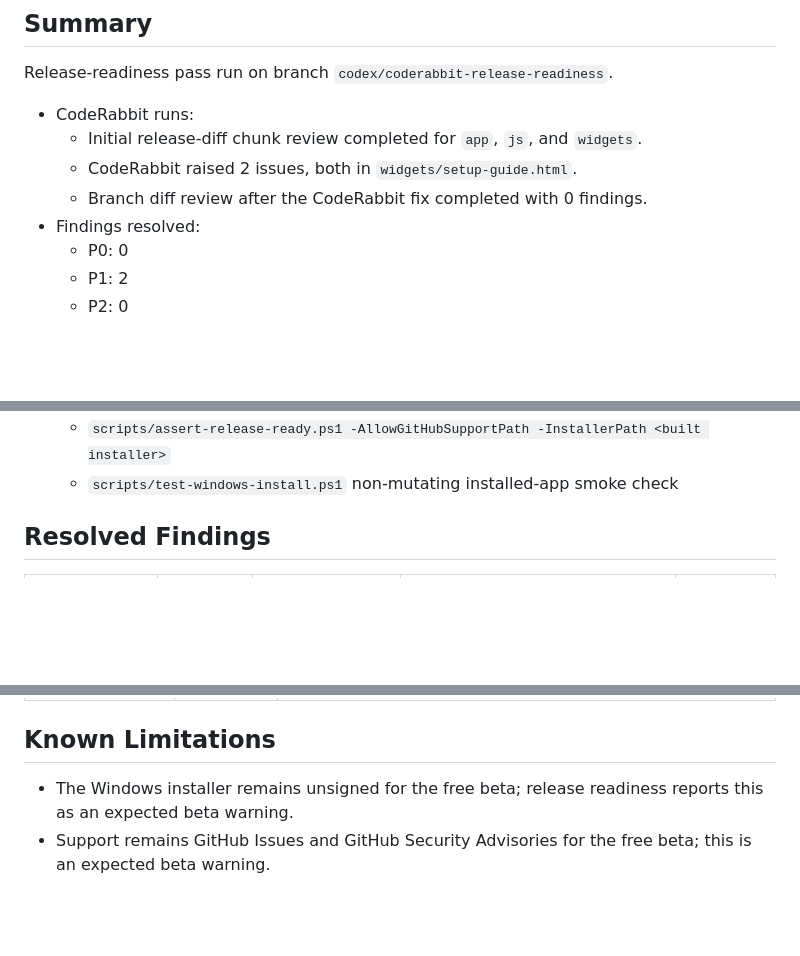
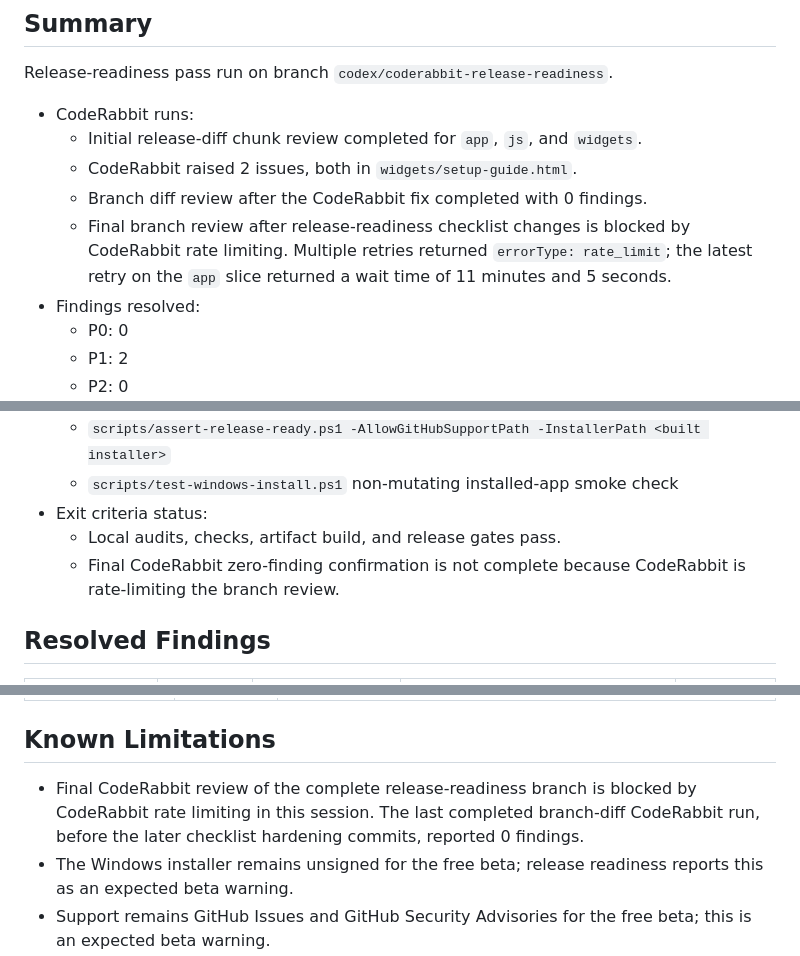
Before and after one commit to SilverFuel/xeneon-widgets, a Markdown page: RELEASE_READINESS.md, 3 parts joined by grey strips. Drawn GitHub-style; blank space fills up the shorter version.

Commit message:
docs(release): note CodeRabbit rate limit blocker
Updates the readiness report to state that the final complete CodeRabbit branch review is blocked by current CodeRabbit rate limiting instead of claiming final CR clearance.

```diff
--- a/RELEASE_READINESS.md
+++ b/RELEASE_READINESS.md
@@ -8,6 +8,7 @@ Release-readiness pass run on branch `codex/coderabbit-release-readiness`.
   - Initial release-diff chunk review completed for `app`, `js`, and `widgets`.
   - CodeRabbit raised 2 issues, both in `widgets/setup-guide.html`.
   - Branch diff review after the CodeRabbit fix completed with 0 findings.
+  - Final branch review after release-readiness checklist changes is blocked by CodeRabbit rate limiting. Multiple retries returned `errorType: rate_limit`; the latest retry on the `app` slice returned a wait time of 11 minutes and 5 seconds.
 - Findings resolved:
   - P0: 0
   - P1: 2
@@ -23,6 +24,9 @@ Release-readiness pass run on branch `codex/coderabbit-release-readiness`.
   - `npm run release:ready`
   - `scripts/assert-release-ready.ps1 -AllowGitHubSupportPath -InstallerPath <built installer>`
   - `scripts/test-windows-install.ps1` non-mutating installed-app smoke check
+- Exit criteria status:
+  - Local audits, checks, artifact build, and release gates pass.
+  - Final CodeRabbit zero-finding confirmation is not complete because CodeRabbit is rate-limiting the branch review.
 
 ## Resolved Findings
 
@@ -45,6 +49,7 @@ Release-readiness pass run on branch `codex/coderabbit-release-readiness`.
 
 ## Known Limitations
 
+- Final CodeRabbit review of the complete release-readiness branch is blocked by CodeRabbit rate limiting in this session. The last completed branch-diff CodeRabbit run, before the later checklist hardening commits, reported 0 findings.
 - The Windows installer remains unsigned for the free beta; release readiness reports this as an expected beta warning.
 - Support remains GitHub Issues and GitHub Security Advisories for the free beta; this is an expected beta warning.
 - A destructive clean install/uninstall cycle on a fresh Windows profile or VM was not run in this local pass because a current-user installation already exists. The non-mutating installed-app smoke check passed.
```
